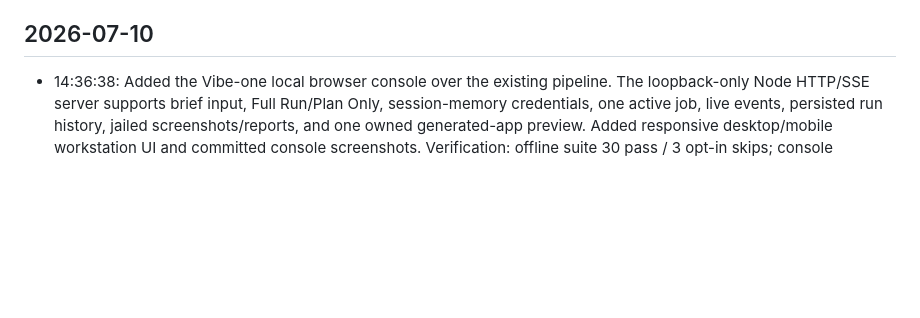
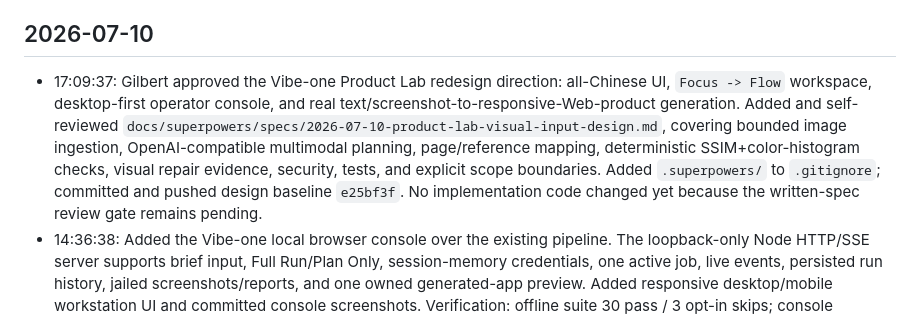
Before and after one commit to Aschenbath/Vibe-one, a Markdown page: history.md, the part around the change. GitHub-like rendering; blank space fills up the shorter version.

Commit message:
docs: record visual input design milestone

```diff
--- a/history.md
+++ b/history.md
@@ -9,6 +9,7 @@
 
 ## 2026-07-10
 
+- 17:09:37: Gilbert approved the Vibe-one Product Lab redesign direction: all-Chinese UI, `Focus -> Flow` workspace, desktop-first operator console, and real text/screenshot-to-responsive-Web-product generation. Added and self-reviewed `docs/superpowers/specs/2026-07-10-product-lab-visual-input-design.md`, covering bounded image ingestion, OpenAI-compatible multimodal planning, page/reference mapping, deterministic SSIM+color-histogram checks, visual repair evidence, security, tests, and explicit scope boundaries. Added `.superpowers/` to `.gitignore`; committed and pushed design baseline `e25bf3f`. No implementation code changed yet because the written-spec review gate remains pending.
 - 14:36:38: Added the Vibe-one local browser console over the existing pipeline. The loopback-only Node HTTP/SSE server supports brief input, Full Run/Plan Only, session-memory credentials, one active job, live events, persisted run history, jailed screenshots/reports, and one owned generated-app preview. Added responsive desktop/mobile workstation UI and committed console screenshots. Verification: offline suite 30 pass / 3 opt-in skips; console Playwright e2e 3/3 pass at 1440x900 and 390x844; full stub pipeline suite 32 pass / 1 console-only skip, including normal success and failed-then-repaired npm/Vite/Playwright runs. Deferred intentionally: remote access/auth, concurrent jobs, durable secrets, and mid-command cancellation.
 - 09:45:57: Codex resumed the Fable5 handoff and found the no-API e2e failed on this Windows shell because `os.tmpdir()` returned the 8.3 alias `C:\\Users\\ASCHEN~1`, while Vite/Rollup canonicalized it to the long path and rejected `index.html` as outside the project root. Updated `test/e2e.test.js` to canonicalize the temporary root with `fs.realpath()`; verified the full stub pipeline passes 14/14 without overriding `TEMP`. Real expense/notes runs remain blocked only by the missing `VIBE_ONE_API_KEY`.
 - 11:55:07: Codex completed the Fable5 handoff for the text-brief MVP. Real `gpt-5.6-sol` runs succeeded for expense (round 0, 3 pages, 4 scenarios) and notes (round 1 after fixer patched `src/App.jsx`, 2 pages, 2 scenarios). Added streaming Chat Completions with JSON fallback, bounded 500/502/503/504 retries, a separate 10-minute stream timeout, an 8-file/12k builder budget, correct planner-only exit codes, a deterministic repair e2e, `demo:notes`, committed reports under `docs/demo-reports/`, and 8 screenshots under `docs/screenshots/`. Updated README/FRAMEWORK/HANDOFF/architecture/interview docs; verified the offline suite (18 pass, 2 e2e skipped) and full e2e suite (20/20 pass). No API key or private endpoint is stored in the repository.
```
